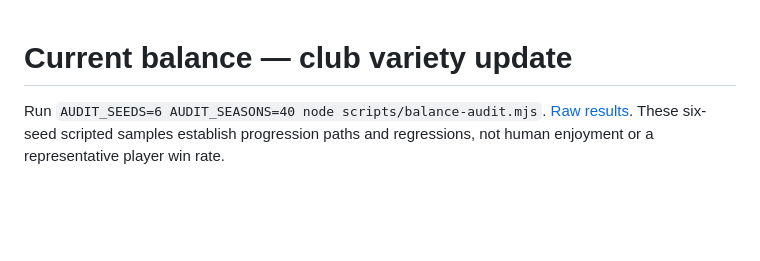
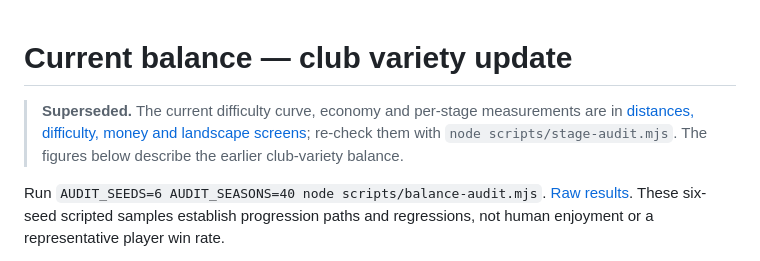
Before and after one commit to jsandhagen/TrackGame, a Markdown page: docs/BALANCE_CURRENT.md, the part around the change. Rendered like a GitHub page; blank space fills up the shorter version.

Commit message:
Point the old balance note at the current measurements
Co-Authored-By: Claude Opus 5.5 <noreply@anthropic.com>
Claude-Session: https://claude.ai/code/session_018BoLLaEEMCNaBpbd7duA3A

```diff
--- a/docs/BALANCE_CURRENT.md
+++ b/docs/BALANCE_CURRENT.md
@@ -1,4 +1,6 @@
 # Current balance — club variety update
+
+> **Superseded.** The current difficulty curve, economy and per-stage measurements are in [distances, difficulty, money and landscape screens](DIFFICULTY_ECONOMY.md); re-check them with `node scripts/stage-audit.mjs`. The figures below describe the earlier club-variety balance.
 
 Run `AUDIT_SEEDS=6 AUDIT_SEASONS=40 node scripts/balance-audit.mjs`. [Raw results](balance-results-club-variety.json). These six-seed scripted samples establish progression paths and regressions, not human enjoyment or a representative player win rate.
 
```
